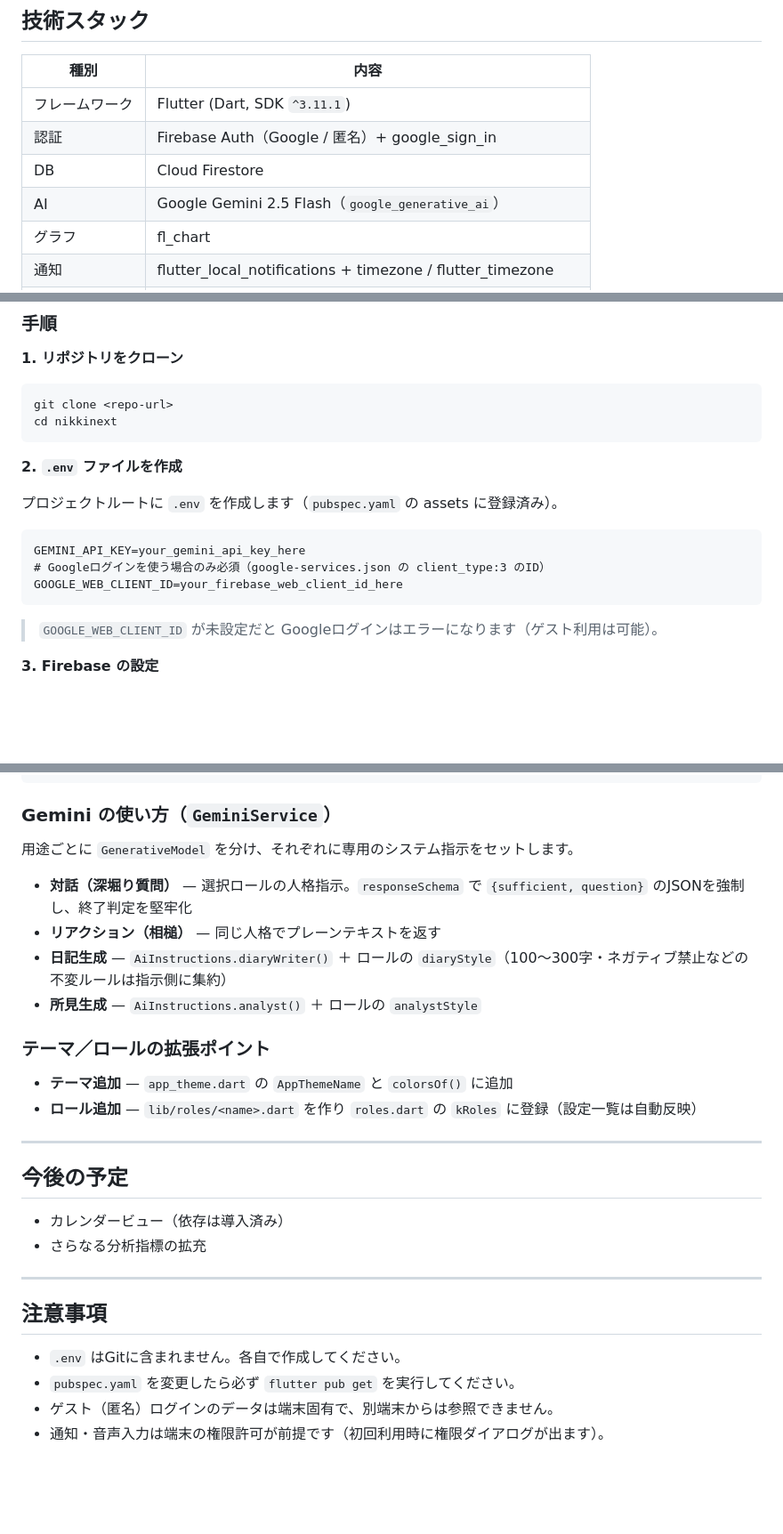
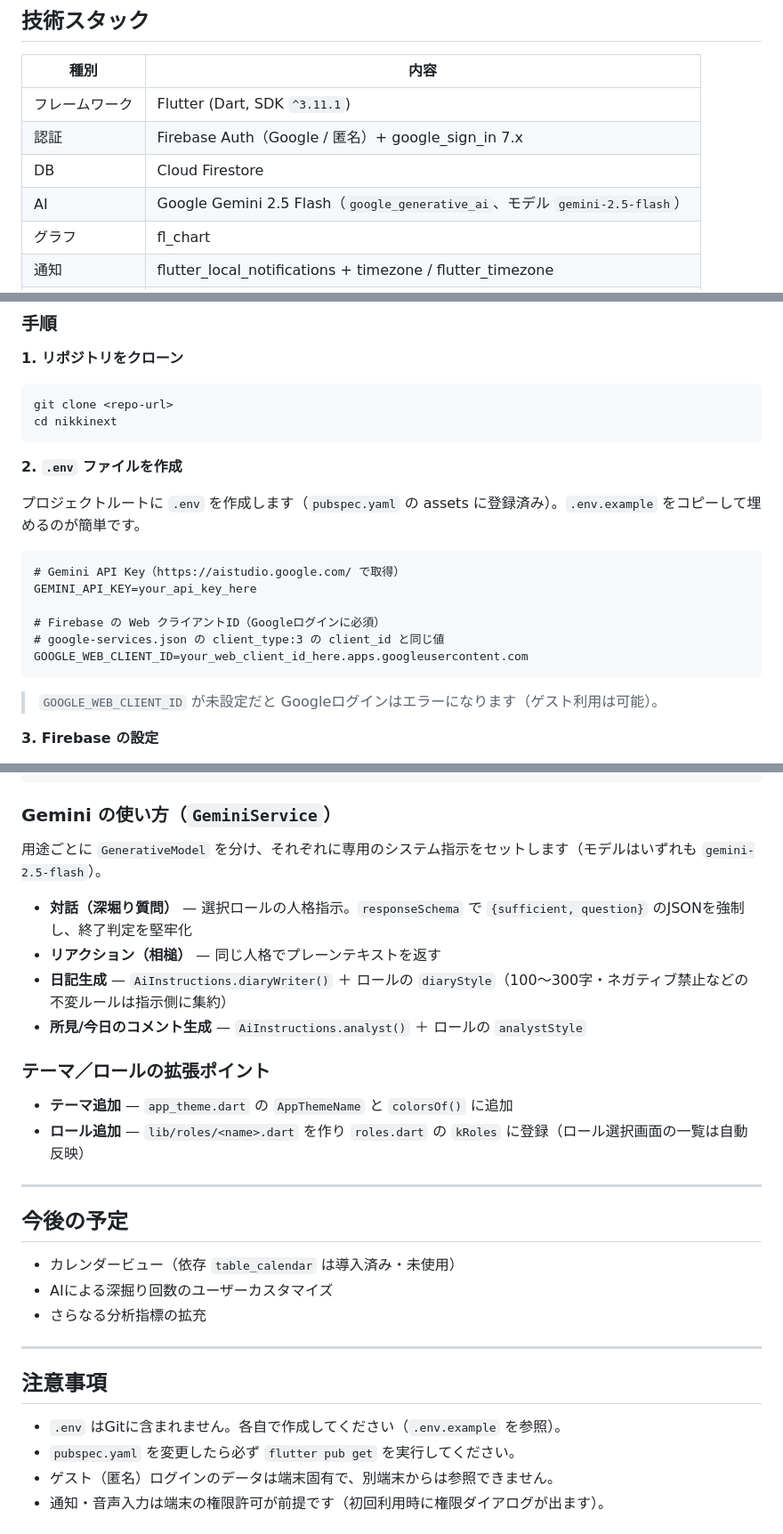
Before and after one commit to IIIIshii/lifelog-tantei, a Markdown page: README.md, 3 parts joined by grey strips. Shown at 89% size. Rendered like a GitHub page; blank space fills up the shorter version.

````diff
--- a/README.md
+++ b/README.md
@@ -138,9 +162,9 @@ AIが証言（会話）を分析し、100〜300字の「事件簿（日記）」
 | 種別 | 内容 |
 |------|------|
 | フレームワーク | Flutter (Dart, SDK `^3.11.1`) |
-| 認証 | Firebase Auth（Google / 匿名）+ google_sign_in |
+| 認証 | Firebase Auth（Google / 匿名）+ google_sign_in 7.x |
 | DB | Cloud Firestore |
-| AI | Google Gemini 2.5 Flash（`google_generative_ai`） |
+| AI | Google Gemini 2.5 Flash（`google_generative_ai`、モデル `gemini-2.5-flash`） |
 | グラフ | fl_chart |
 | 通知 | flutter_local_notifications + timezone / flutter_timezone |
 | 音声入力 | speech_to_text |
@@ -244,12 +274,15 @@ cd nikkinext
 
 **2. `.env` ファイルを作成**
 
-プロジェクトルートに `.env` を作成します（`pubspec.yaml` の assets に登録済み）。
+プロジェクトルートに `.env` を作成します（`pubspec.yaml` の assets に登録済み）。`.env.example` をコピーして埋めるのが簡単です。
 
 ```
-GEMINI_API_KEY=your_gemini_api_key_here
-# Googleログインを使う場合のみ必須（google-services.json の client_type:3 のID）
-GOOGLE_WEB_CLIENT_ID=your_firebase_web_client_id_here
+# Gemini API Key（https://aistudio.google.com/ で取得）
+GEMINI_API_KEY=your_api_key_here
+
+# Firebase の Web クライアントID（Googleログインに必須）
+# google-services.json の client_type:3 の client_id と同じ値
+GOOGLE_WEB_CLIENT_ID=your_web_client_id_here.apps.googleusercontent.com
 ```
 
 > `GOOGLE_WEB_CLIENT_ID` が未設定だと Googleログインはエラーになります（ゲスト利用は可能）。
@@ -318,30 +353,31 @@ await ThemeController.instance.load();       // 5. 保存テーマを同期的
 
 ### Gemini の使い方（`GeminiService`）
 
-用途ごとに `GenerativeModel` を分け、それぞれに専用のシステム指示をセットします。
+用途ごとに `GenerativeModel` を分け、それぞれに専用のシステム指示をセットします（モデルはいずれも `gemini-2.5-flash`）。
 
 - **対話（深堀り質問）** — 選択ロールの人格指示。`responseSchema` で `{sufficient, question}` のJSONを強制し、終了判定を堅牢化
 - **リアクション（相槌）** — 同じ人格でプレーンテキストを返す
 - **日記生成** — `AiInstructions.diaryWriter()` ＋ ロールの `diaryStyle`（100〜300字・ネガティブ禁止などの不変ルールは指示側に集約）
-- **所見生成** — `AiInstructions.analyst()` ＋ ロールの `analystStyle`
+- **所見/今日のコメント生成** — `AiInstructions.analyst()` ＋ ロールの `analystStyle`
 
 ### テーマ／ロールの拡張ポイント
 
 - **テーマ追加** — `app_theme.dart` の `AppThemeName` と `colorsOf()` に追加
-- **ロール追加** — `lib/roles/<name>.dart` を作り `roles.dart` の `kRoles` に登録（設定一覧は自動反映）
+- **ロール追加** — `lib/roles/<name>.dart` を作り `roles.dart` の `kRoles` に登録（ロール選択画面の一覧は自動反映）
 
 ---
 
 ## 今後の予定
 
-- カレンダービュー（依存は導入済み）
+- カレンダービュー（依存 `table_calendar` は導入済み・未使用）
+- AIによる深掘り回数のユーザーカスタマイズ
 - さらなる分析指標の拡充
 
 ---
 
 ## 注意事項
 
-- `.env` はGitに含まれません。各自で作成してください。
+- `.env` はGitに含まれません。各自で作成してください（`.env.example` を参照）。
 - `pubspec.yaml` を変更したら必ず `flutter pub get` を実行してください。
 - ゲスト（匿名）ログインのデータは端末固有で、別端末からは参照できません。
 - 通知・音声入力は端末の権限許可が前提です（初回利用時に権限ダイアログが出ます）。
````
Also changed, not shown: other parts of README.md (+64 -32 lines).
